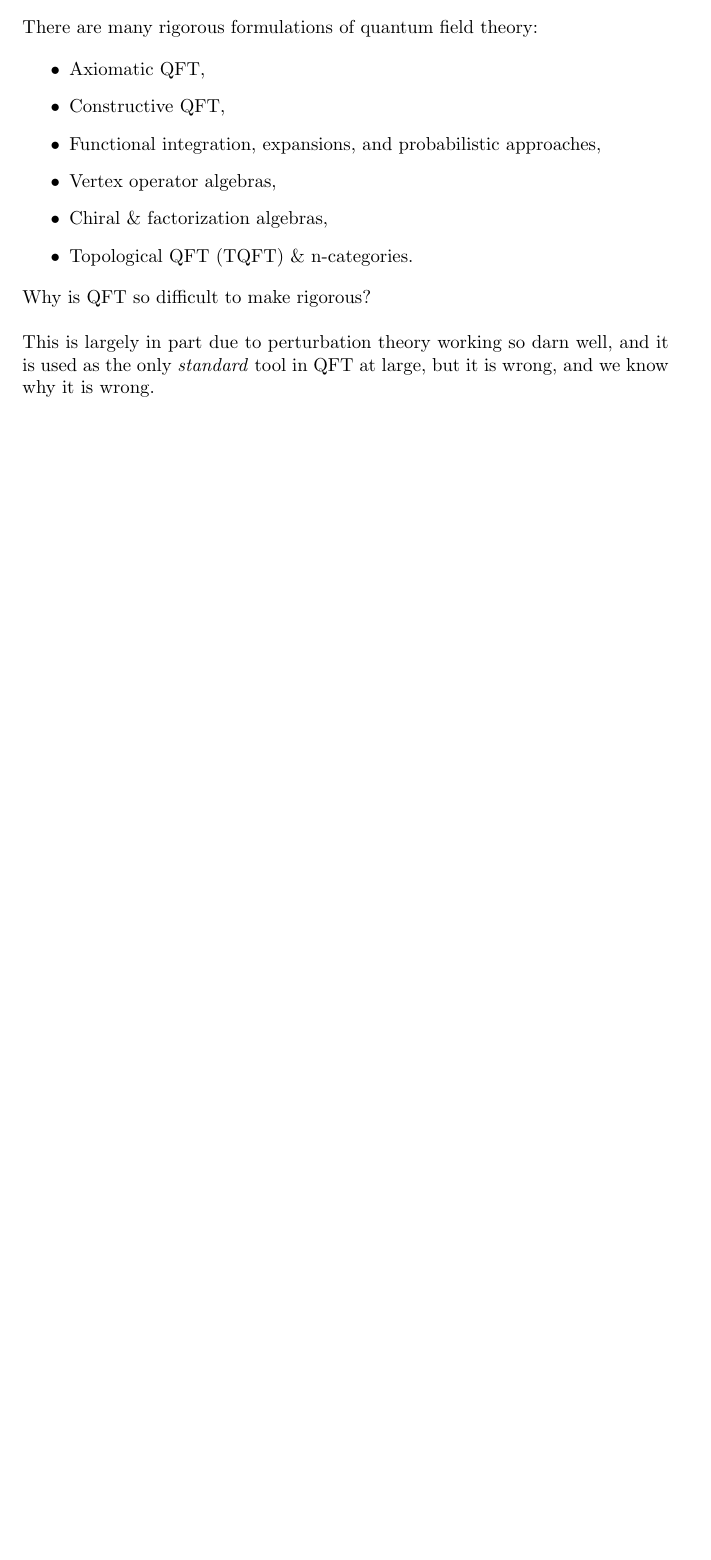
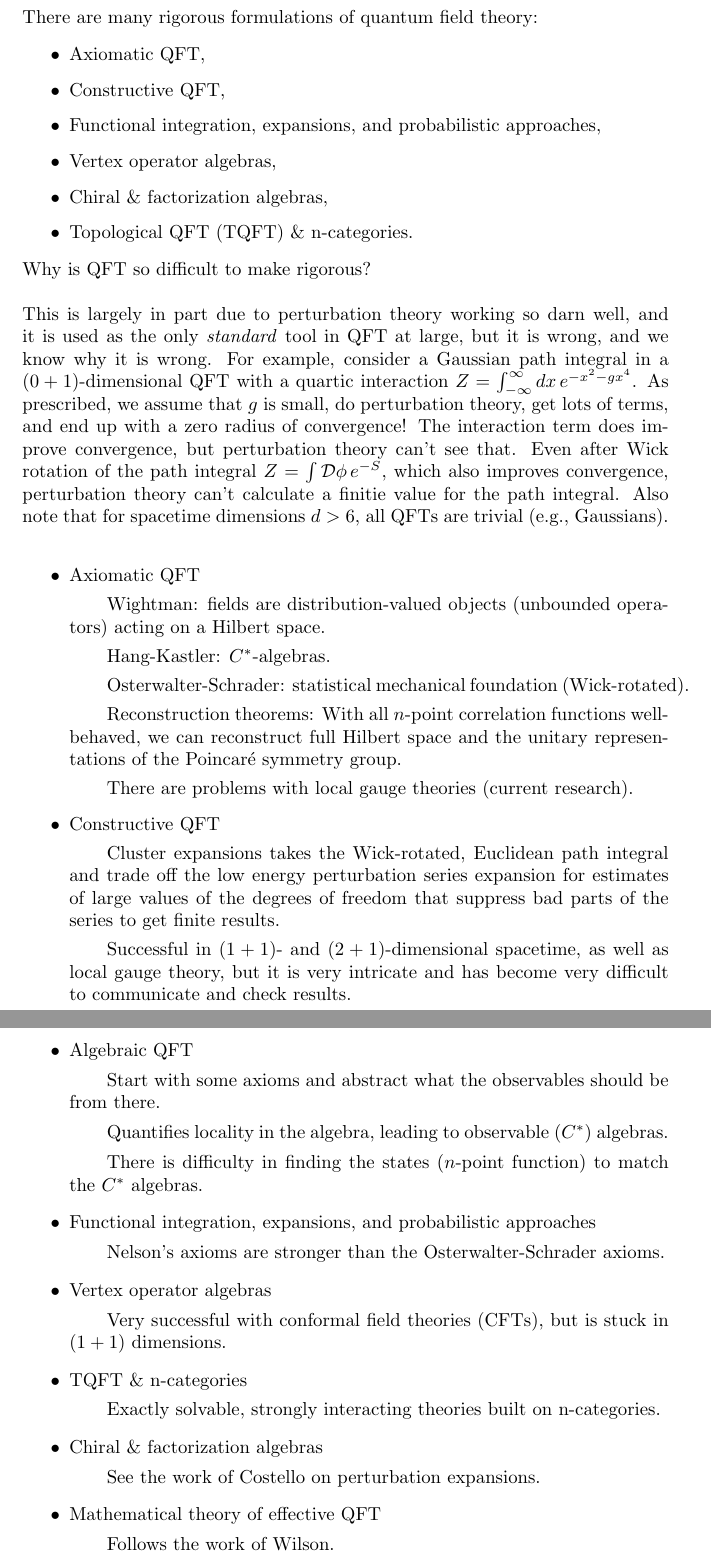
Before and after one commit to avstjohn/advanced_qft, a LaTeX document (AdvQFT.tex, which reads chapters/lec18.tex): part of page 101 of 101 before the commit and two parts of pages 101 and 102 of 102 after it, the two joined at a grey line, cut so that both start at the same text, the shorter picture padded with empty space. Compiled offline with pdfLaTeX.

Commit message:
lecture 18, finished

```diff
--- a/chapters/lec18.tex
+++ b/chapters/lec18.tex
@@ -186,4 +186,30 @@ A_\mu = \frac{1}{\sqrt{g^2 + g'^2}} (g' A_\mu^3 + g B_\mu ).
 
 \noindent Why is QFT so difficult to make rigorous? \\
 
-\noindent This is largely in part due to perturbation theory working so darn well, and it is used as the only \textit{standard} tool in QFT at large, but it is wrong, and we know why it is wrong.
+\noindent This is largely in part due to perturbation theory working so darn well, and it is used as the only \textit{standard} tool in QFT at large, but it is wrong, and we know why it is wrong. For example, consider a Gaussian path integral in a $(0+1)$-dimensional QFT with a quartic interaction $Z = \int_{-\infty}^\infty dx \, e^{-x^2 - g x^4}$. As prescribed, we assume that $g$ is small, do perturbation theory, get lots of terms, and end up with a zero radius of convergence! The interaction term does improve convergence, but perturbation theory can't see that. Even after Wick rotation of the path integral $Z = \int \mathcal{D} \phi \, e^{-S}$, which also improves convergence, perturbation theory can't calculate a finitie value for the path integral. Also note that for spacetime dimensions $d>6$, all QFTs are trivial (e.g., Gaussians). \\
+
+\begin{itemize}
+\item Axiomatic QFT
+	\subitem Wightman: fields are distribution-valued objects (unbounded operators) acting on a Hilbert space.
+	\subitem Hang-Kastler: $C^*$-algebras.
+	\subitem Osterwalter-Schrader: statistical mechanical foundation (Wick-rotated).
+	\subitem Reconstruction theorems: With all $n$-point correlation functions well-behaved, we can reconstruct full Hilbert space and the unitary representations of the Poincar\'e symmetry group.
+	\subitem There are problems with local gauge theories (current research).
+\item Constructive QFT
+	\subitem Cluster expansions takes the Wick-rotated, Euclidean path integral and trade off the low energy perturbation series expansion for estimates of large values of the degrees of freedom that suppress bad parts of the series to get finite results.
+	\subitem Successful in $(1+1)$- and $(2+1)$-dimensional spacetime, as well as local gauge theory, but it is very intricate and has become very difficult to communicate and check results.
+\item Algebraic QFT
+	\subitem Start with some axioms and abstract what the observables should be from there.
+	\subitem Quantifies locality in the algebra, leading to observable ($C^*$) algebras.
+	\subitem There is difficulty in finding the states ($n$-point function) to match the $C^*$ algebras.
+\item Functional integration, expansions, and probabilistic approaches
+	\subitem Nelson's axioms are stronger than the Osterwalter-Schrader axioms.
+\item Vertex operator algebras
+	\subitem Very successful with conformal field theories (CFTs), but is stuck in $(1+1)$ dimensions.
+\item TQFT \& n-categories
+	\subitem Exactly solvable, strongly interacting theories built on n-categories.
+\item Chiral \& factorization algebras
+	\subitem See the work of Costello on perturbation expansions.
+\item Mathematical theory of effective QFT
+	\subitem Follows the work of Wilson.
+\end{itemize}
```
Also changed, not shown: AdvQFT.pdf.
